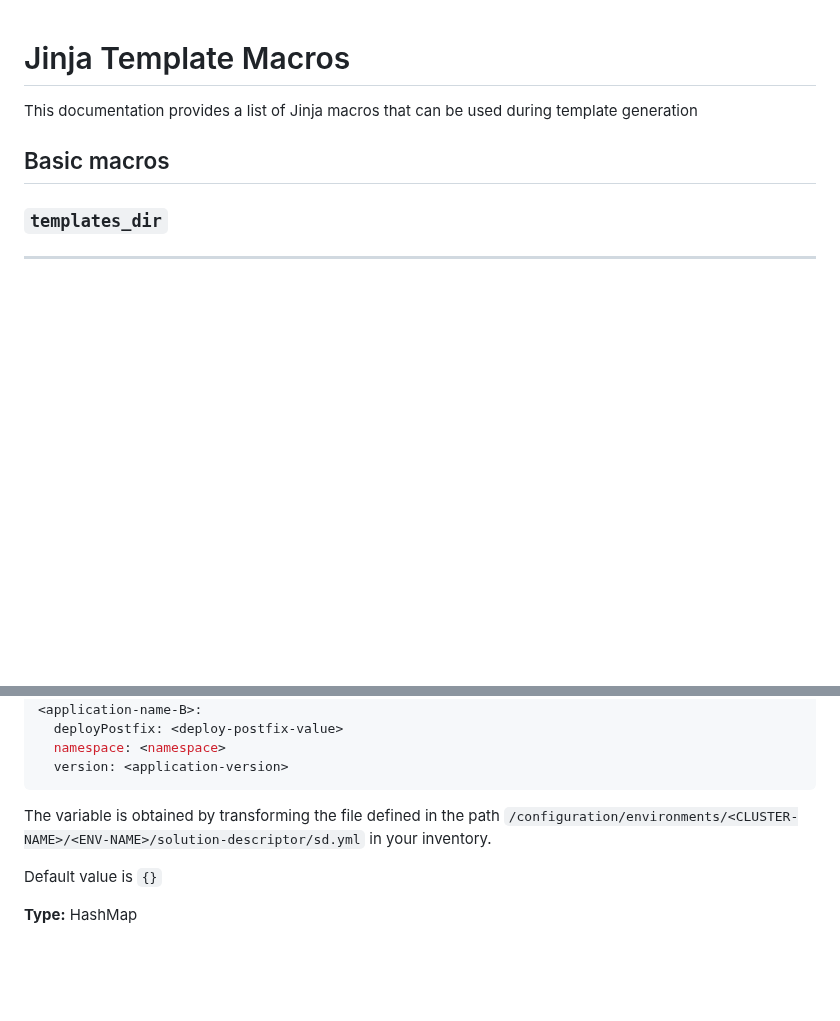
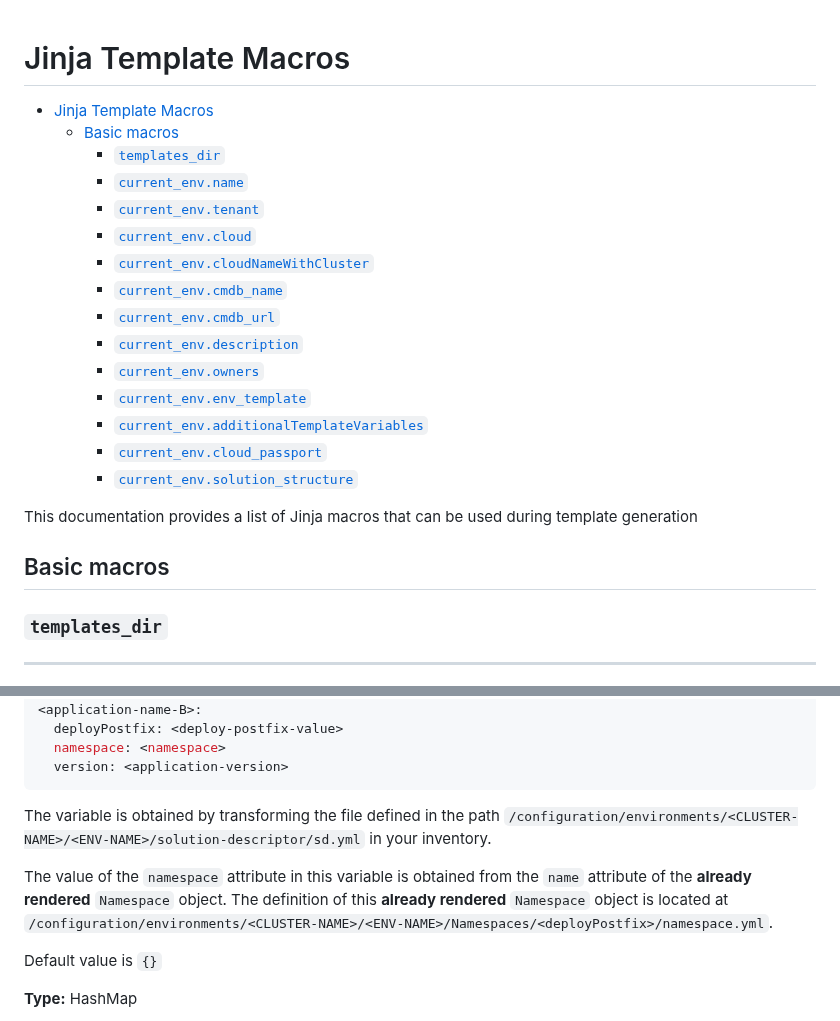
Before and after one commit to tesmarishy/qubership-envgene, a Markdown page: docs/template-macros.md, 2 parts joined by grey strips. Rendered like a GitHub page; blank space fills up the shorter version.

```diff
--- a/docs/template-macros.md
+++ b/docs/template-macros.md
@@ -1,4 +1,20 @@
 # Jinja Template Macros
+
+- [Jinja Template Macros](#jinja-template-macros)
+  - [Basic macros](#basic-macros)
+    - [`templates_dir`](#templates_dir)
+    - [`current_env.name`](#current_envname)
+    - [`current_env.tenant`](#current_envtenant)
+    - [`current_env.cloud`](#current_envcloud)
+    - [`current_env.cloudNameWithCluster`](#current_envcloudnamewithcluster)
+    - [`current_env.cmdb_name`](#current_envcmdb_name)
+    - [`current_env.cmdb_url`](#current_envcmdb_url)
+    - [`current_env.description`](#current_envdescription)
+    - [`current_env.owners`](#current_envowners)
+    - [`current_env.env_template`](#current_envenv_template)
+    - [`current_env.additionalTemplateVariables`](#current_envadditionaltemplatevariables)
+    - [`current_env.cloud_passport`](#current_envcloud_passport)
+    - [`current_env.solution_structure`](#current_envsolution_structure)
 
 This documentation provides a list of Jinja macros that can be used during template generation
 
@@ -213,6 +229,8 @@ deployParameters:
 
 The variable is obtained by transforming the file defined in the path `/configuration/environments/<CLUSTER-NAME>/<ENV-NAME>/solution-descriptor/sd.yml` in your inventory.
 
+The value of the `namespace` attribute in this variable is obtained from the `name` attribute of the **already rendered** `Namespace` object. The definition of this **already rendered** `Namespace` object is located at `/configuration/environments/<CLUSTER-NAME>/<ENV-NAME>/Namespaces/<deployPostfix>/namespace.yml`.
+
 Default value is `{}`
 
 **Type:** HashMap
```
